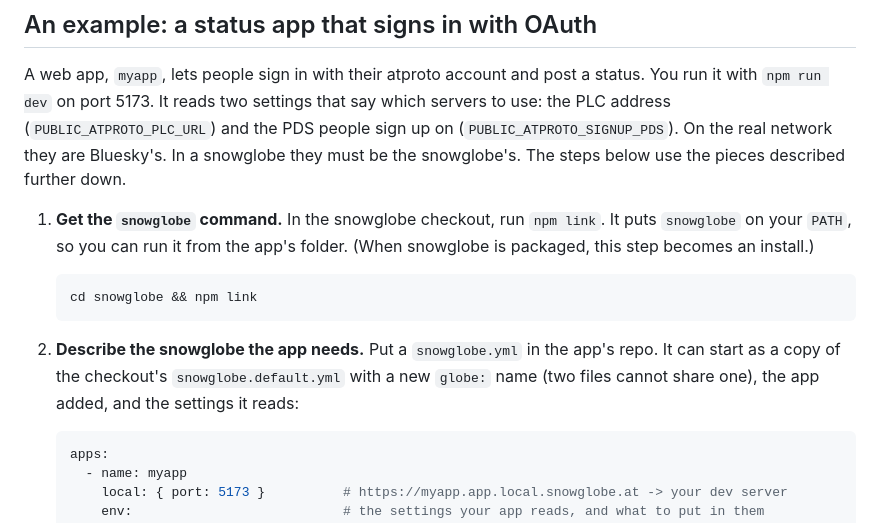
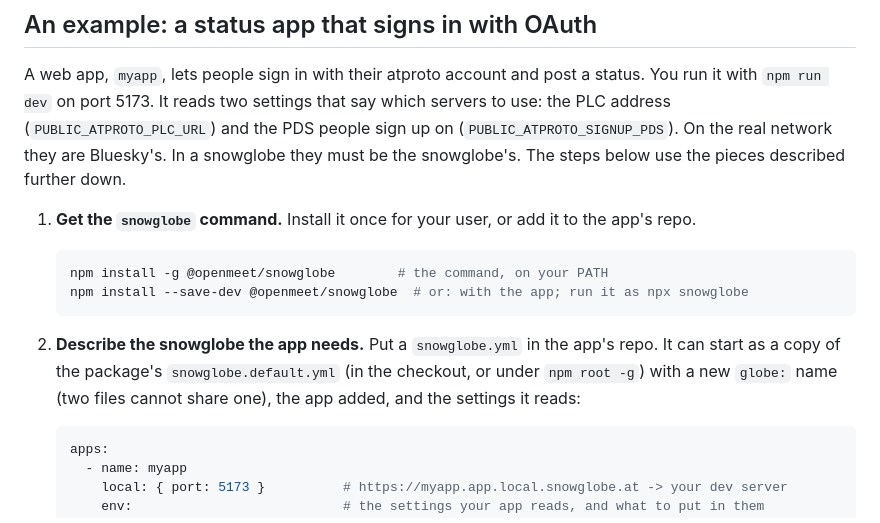
Before and after one commit to OpenMeet-Team/atproto-devnet, a Markdown page: docs/your-app.md, the part around the change. GitHub-like rendering.

````diff
--- a/docs/your-app.md
+++ b/docs/your-app.md
@@ -56,16 +56,15 @@ address (`PUBLIC_ATPROTO_PLC_URL`) and the PDS people sign up on (`PUBLIC_ATPROT
 the real network they are Bluesky's. In a snowglobe they must be the snowglobe's. The steps below
 use the pieces described further down.
 
-1. **Get the `snowglobe` command.** In the snowglobe checkout, run `npm link`. It puts `snowglobe`
-   on your `PATH`, so you can run it from the app's folder. (When snowglobe is packaged, this step
-   becomes an install.)
+1. **Get the `snowglobe` command.** Install it once for your user, or add it to the app's repo.
 
    ```bash
-   cd snowglobe && npm link
+   npm install -g @openmeet/snowglobe        # the command, on your PATH
+   npm install --save-dev @openmeet/snowglobe  # or: with the app; run it as npx snowglobe
    ```
 
 2. **Describe the snowglobe the app needs.** Put a `snowglobe.yml` in the app's repo. It can start as a
-   copy of the checkout's `snowglobe.default.yml` with a new `globe:` name (two files cannot share one), the app added, and the settings it reads:
+   copy of the package's `snowglobe.default.yml` (in the checkout, or under `npm root -g`) with a new `globe:` name (two files cannot share one), the app added, and the settings it reads:
 
    ```yaml
    apps:
````
Also changed, not shown: README.md (+11 -6 lines).
